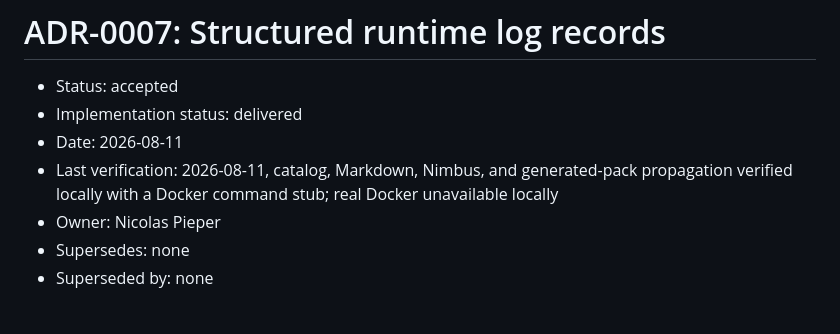
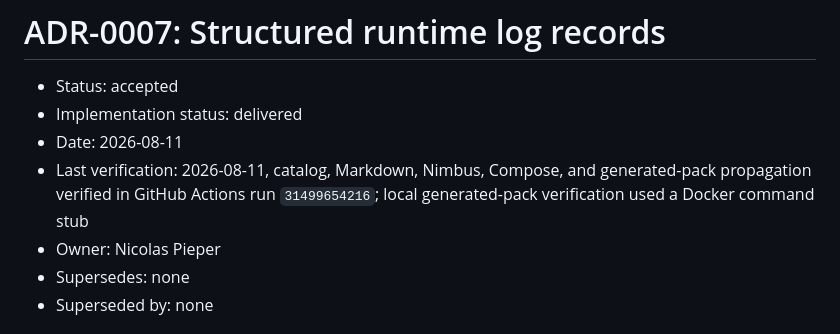
Before and after one commit to nclsppr/project-foundation, a Markdown page: docs/decisions/adr-0007-structured-event-logging.md, the part around the change. Rendered like a GitHub page.

```diff
--- a/docs/decisions/adr-0007-structured-event-logging.md
+++ b/docs/decisions/adr-0007-structured-event-logging.md
@@ -3,7 +3,7 @@
 - Status: accepted
 - Implementation status: delivered
 - Date: 2026-08-11
-- Last verification: 2026-08-11, catalog, Markdown, Nimbus, and generated-pack propagation verified locally with a Docker command stub; real Docker unavailable locally
+- Last verification: 2026-08-11, catalog, Markdown, Nimbus, Compose, and generated-pack propagation verified in GitHub Actions run `31499654216`; local generated-pack verification used a Docker command stub
 - Owner: Nicolas Pieper
 - Supersedes: none
 - Superseded by: none
```
Also changed, not shown: STATUS.md (+6 -7 lines).
